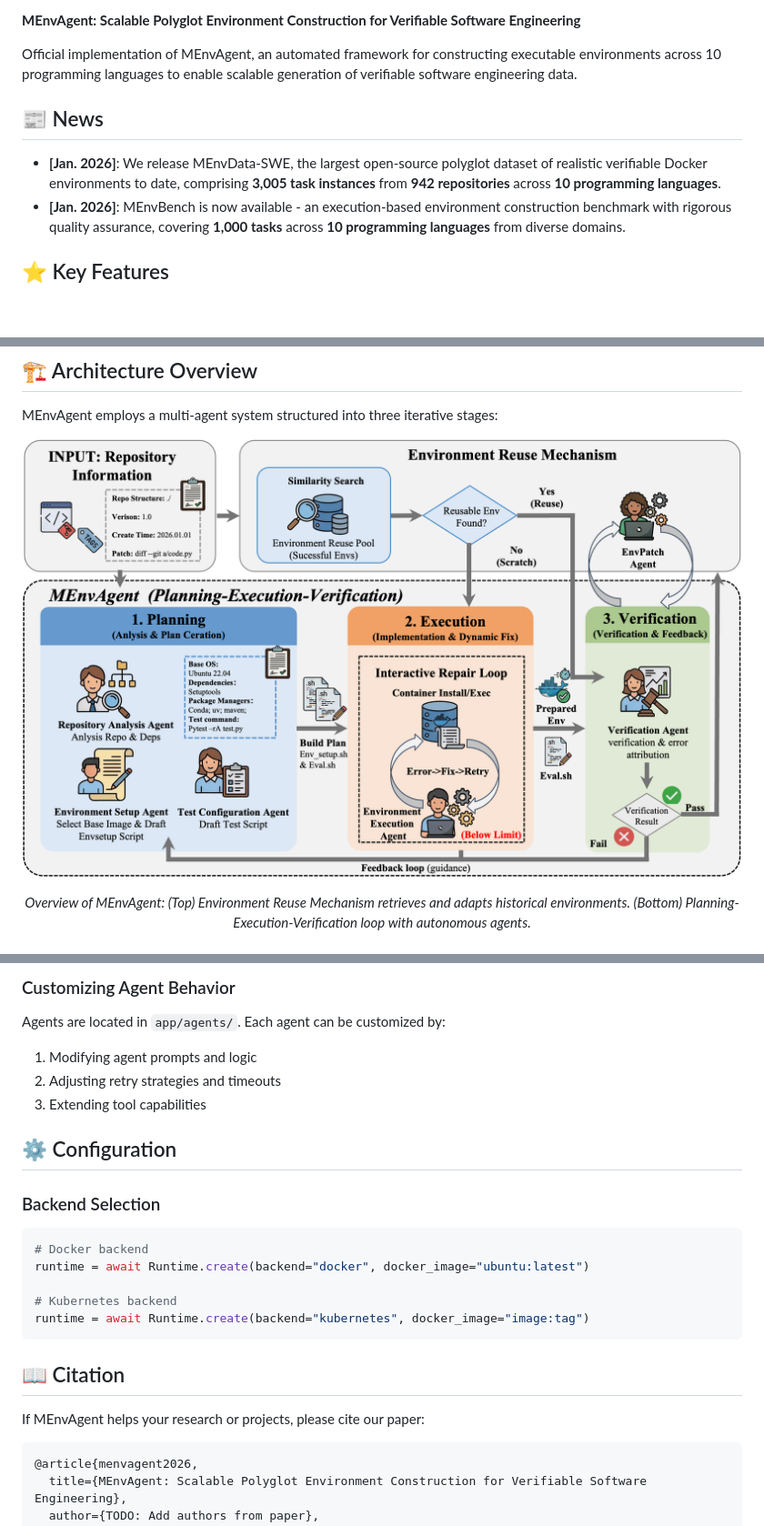
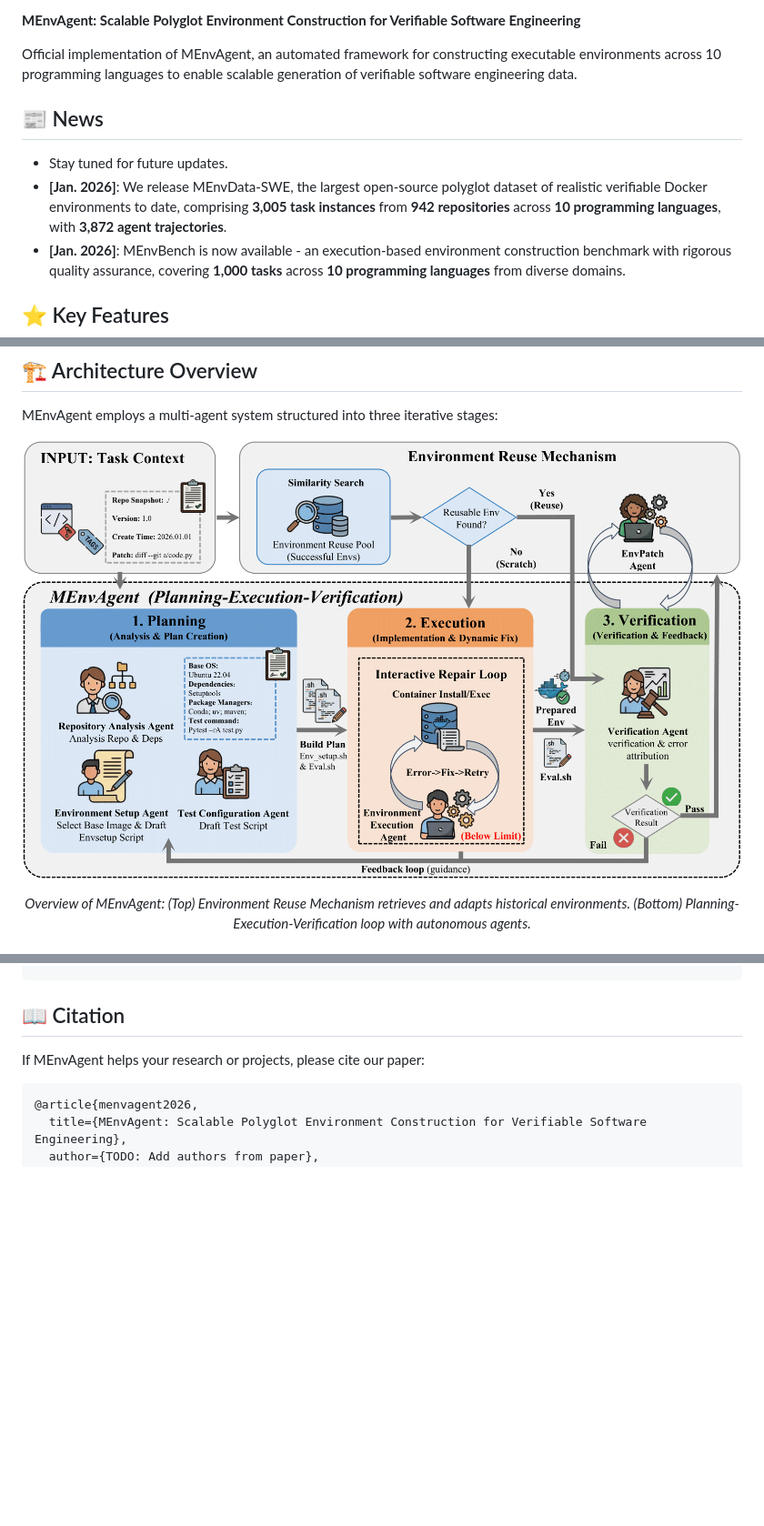
Before and after one commit to czguo-cs/MEnvAgent, a Markdown page: README.md, 3 parts joined by grey strips. Shown: that part at 91% size. GitHub-like rendering; pictures changed too: assets/MEnvAgent-main.png; blank space fills up the shorter version.

````diff
--- a/README.md
+++ b/README.md
@@ -17,19 +17,11 @@
 
 Official implementation of MEnvAgent, an automated framework for constructing executable environments across 10 programming languages to enable scalable generation of verifiable software engineering data.
 
-<!-- TODO: Convert PDF to SVG before release (recommended) or PNG
-<p align="center">
-  <img src="assets/MEnvAgent-intro.svg" alt="MEnvAgent Overview" width="800"/>
-</p>
-<p align="center">
-  <em>Comparison between manual environment construction and MEnvAgent's automated approach</em>
-</p>
--->
 
 ## 📰 News
 
-<!-- * **[Jan. 2026]**: Our paper "MEnvAgent: Scalable Polyglot Environment Construction for Verifiable Software Engineering" has been submitted to ! -->
-* **[Jan. 2026]**: We release MEnvData-SWE, the largest open-source polyglot dataset of realistic verifiable Docker environments to date, comprising **3,005 task instances** from **942 repositories** across **10 programming languages**.
+* Stay tuned for future updates.
+* **[Jan. 2026]**: We release MEnvData-SWE, the largest open-source polyglot dataset of realistic verifiable Docker environments to date, comprising **3,005 task instances** from **942 repositories** across **10 programming languages**, with **3,872 agent trajectories**.
 * **[Jan. 2026]**: MEnvBench is now available - an execution-based environment construction benchmark with rigorous quality assurance, covering **1,000 tasks** across **10 programming languages** from diverse domains.
 
 ## ⭐ Key Features
@@ -183,20 +161,3 @@ python evaluation/run_evaluation.py \
-### Customizing Agent Behavior
-
-Agents are located in `app/agents/`. Each agent can be customized by:
-1. Modifying agent prompts and logic
-2. Adjusting retry strategies and timeouts
-3. Extending tool capabilities
-
-## ⚙️ Configuration
-
-### Backend Selection
-
-```python
-# Docker backend
-runtime = await Runtime.create(backend="docker", docker_image="ubuntu:latest")
-
-# Kubernetes backend
-runtime = await Runtime.create(backend="kubernetes", docker_image="image:tag")
 ```
 
 ## 📖 Citation
````
Also changed, not shown: other parts of README.md (+59 -73 lines), reference/README_reference1.md (deleted, +0 -174 lines), reference/README_reference2.md (deleted, +0 -146 lines), assets/f2p_vs_time.png (added), assets/pass_vs_time.png (added), 1 other file.
